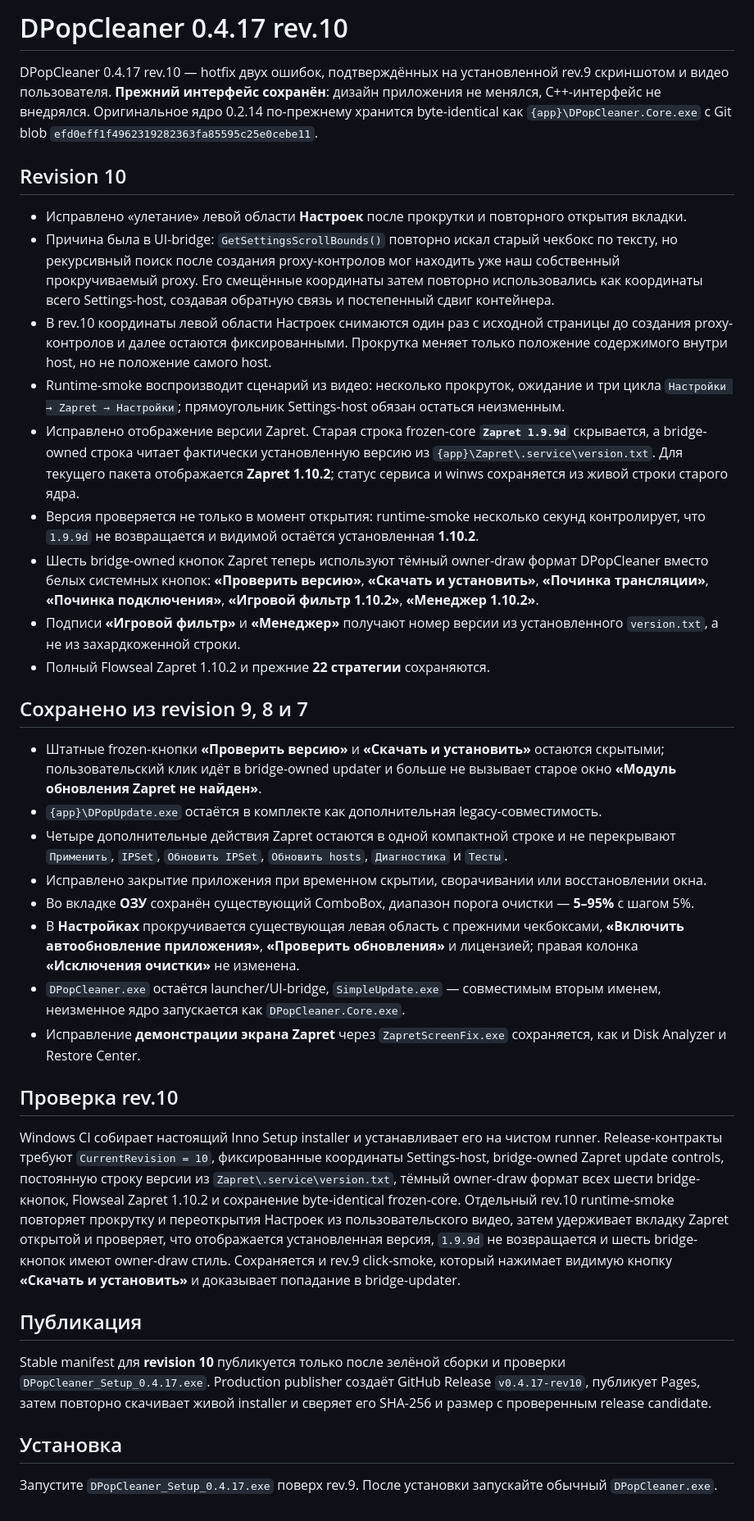
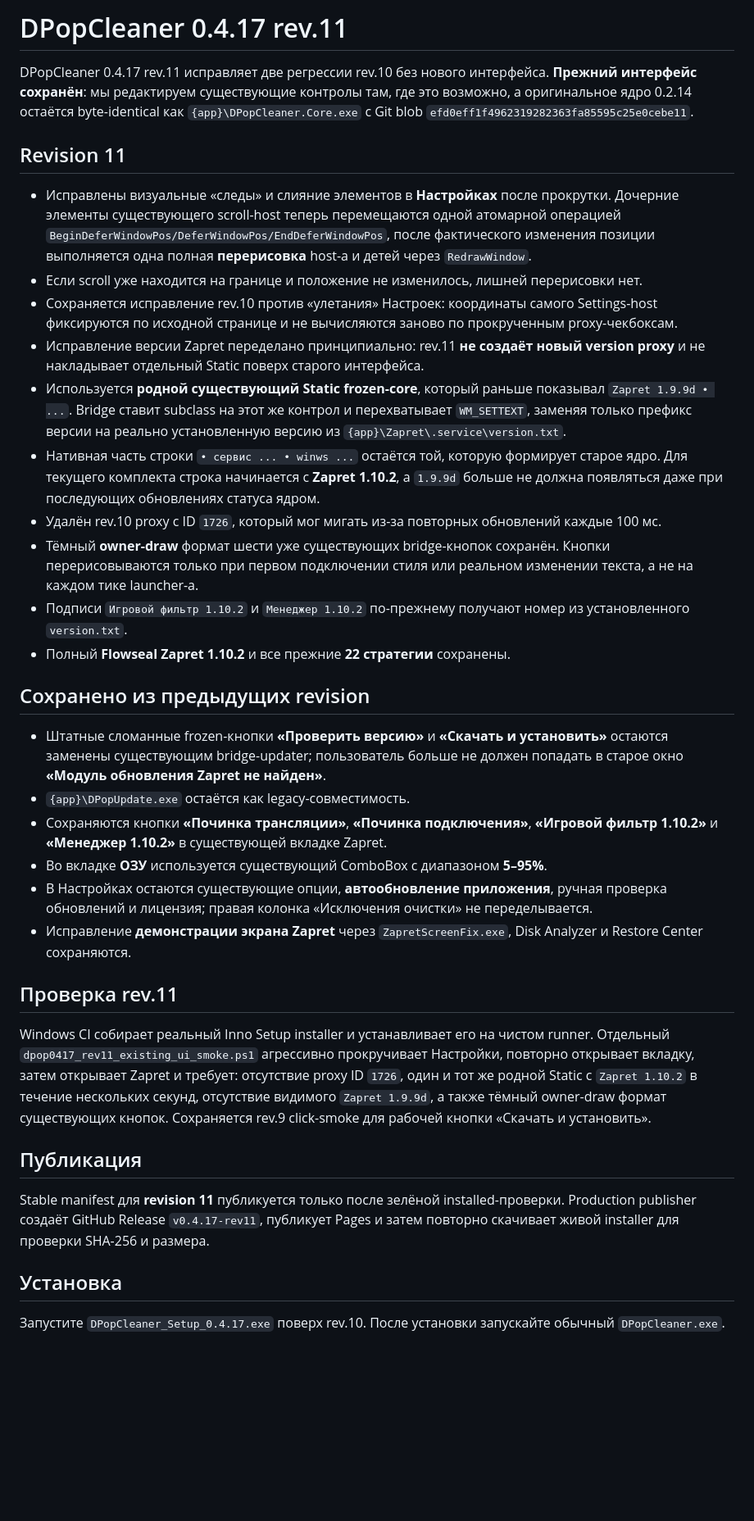
Before and after one commit to elesnichenko1-droid/dpopcleaner-site, a Markdown page: release/RELEASE_NOTES_0.4.17.md, the part around the change. Shown at 82% size. GitHub-like rendering; blank space fills up the shorter version.

Commit message:
release: document rev11 in-place UI fixes

```diff
--- a/release/RELEASE_NOTES_0.4.17.md
+++ b/release/RELEASE_NOTES_0.4.17.md
@@ -1,38 +1,37 @@
-# DPopCleaner 0.4.17 rev.10
+# DPopCleaner 0.4.17 rev.11
 
-DPopCleaner 0.4.17 rev.10 — hotfix двух ошибок, подтверждённых на установленной rev.9 скриншотом и видео пользователя. **Прежний интерфейс сохранён**: дизайн приложения не менялся, C++-интерфейс не внедрялся. Оригинальное ядро 0.2.14 по-прежнему хранится byte-identical как `{app}\DPopCleaner.Core.exe` с Git blob `efd0eff1f4962319282363fa85595c25e0cebe11`.
+DPopCleaner 0.4.17 rev.11 исправляет две регрессии rev.10 без нового интерфейса. **Прежний интерфейс сохранён**: мы редактируем существующие контролы там, где это возможно, а оригинальное ядро 0.2.14 остаётся byte-identical как `{app}\DPopCleaner.Core.exe` с Git blob `efd0eff1f4962319282363fa85595c25e0cebe11`.
 
-## Revision 10
+## Revision 11
 
-- Исправлено «улетание» левой области **Настроек** после прокрутки и повторного открытия вкладки.
-- Причина была в UI-bridge: `GetSettingsScrollBounds()` повторно искал старый чекбокс по тексту, но рекурсивный поиск после создания proxy-контролов мог находить уже наш собственный прокручиваемый proxy. Его смещённые координаты затем повторно использовались как координаты всего Settings-host, создавая обратную связь и постепенный сдвиг контейнера.
-- В rev.10 координаты левой области Настроек снимаются один раз с исходной страницы до создания proxy-контролов и далее остаются фиксированными. Прокрутка меняет только положение содержимого внутри host, но не положение самого host.
-- Runtime-smoke воспроизводит сценарий из видео: несколько прокруток, ожидание и три цикла `Настройки → Zapret → Настройки`; прямоугольник Settings-host обязан остаться неизменным.
-- Исправлено отображение версии Zapret. Старая строка frozen-core **`Zapret 1.9.9d`** скрывается, а bridge-owned строка читает фактически установленную версию из `{app}\Zapret\.service\version.txt`. Для текущего пакета отображается **Zapret 1.10.2**; статус сервиса и winws сохраняется из живой строки старого ядра.
-- Версия проверяется не только в момент открытия: runtime-smoke несколько секунд контролирует, что `1.9.9d` не возвращается и видимой остаётся установленная **1.10.2**.
-- Шесть bridge-owned кнопок Zapret теперь используют тёмный owner-draw формат DPopCleaner вместо белых системных кнопок: **«Проверить версию»**, **«Скачать и установить»**, **«Починка трансляции»**, **«Починка подключения»**, **«Игровой фильтр 1.10.2»**, **«Менеджер 1.10.2»**.
-- Подписи **«Игровой фильтр»** и **«Менеджер»** получают номер версии из установленного `version.txt`, а не из захардкоженной строки.
-- Полный Flowseal Zapret 1.10.2 и прежние **22 стратегии** сохраняются.
+- Исправлены визуальные «следы» и слияние элементов в **Настройках** после прокрутки. Дочерние элементы существующего scroll-host теперь перемещаются одной атомарной операцией `BeginDeferWindowPos/DeferWindowPos/EndDeferWindowPos`, после фактического изменения позиции выполняется одна полная **перерисовка** host-а и детей через `RedrawWindow`.
+- Если scroll уже находится на границе и положение не изменилось, лишней перерисовки нет.
+- Сохраняется исправление rev.10 против «улетания» Настроек: координаты самого Settings-host фиксируются по исходной странице и не вычисляются заново по прокрученным proxy-чекбоксам.
+- Исправление версии Zapret переделано принципиально: rev.11 **не создаёт новый version proxy** и не накладывает отдельный Static поверх старого интерфейса.
+- Используется **родной существующий Static frozen-core**, который раньше показывал `Zapret 1.9.9d • ...`. Bridge ставит subclass на этот же контрол и перехватывает `WM_SETTEXT`, заменяя только префикс версии на реально установленную версию из `{app}\Zapret\.service\version.txt`.
+- Нативная часть строки `• сервис ... • winws ...` остаётся той, которую формирует старое ядро. Для текущего комплекта строка начинается с **Zapret 1.10.2**, а `1.9.9d` больше не должна появляться даже при последующих обновлениях статуса ядром.
+- Удалён rev.10 proxy с ID `1726`, который мог мигать из-за повторных обновлений каждые 100 мс.
+- Тёмный **owner-draw** формат шести уже существующих bridge-кнопок сохранён. Кнопки перерисовываются только при первом подключении стиля или реальном изменении текста, а не на каждом тике launcher-а.
+- Подписи `Игровой фильтр 1.10.2` и `Менеджер 1.10.2` по-прежнему получают номер из установленного `version.txt`.
+- Полный **Flowseal Zapret 1.10.2** и все прежние **22 стратегии** сохранены.
 
-## Сохранено из revision 9, 8 и 7
+## Сохранено из предыдущих revision
 
-- Штатные frozen-кнопки **«Проверить версию»** и **«Скачать и установить»** остаются скрытыми; пользовательский клик идёт в bridge-owned updater и больше не вызывает старое окно **«Модуль обновления Zapret не найден»**.
-- `{app}\DPopUpdate.exe` остаётся в комплекте как дополнительная legacy-совместимость.
-- Четыре дополнительные действия Zapret остаются в одной компактной строке и не перекрывают `Применить`, `IPSet`, `Обновить IPSet`, `Обновить hosts`, `Диагностика` и `Тесты`.
-- Исправлено закрытие приложения при временном скрытии, сворачивании или восстановлении окна.
-- Во вкладке **ОЗУ** сохранён существующий ComboBox, диапазон порога очистки — **5–95%** с шагом 5%.
-- В **Настройках** прокручивается существующая левая область с прежними чекбоксами, **«Включить автообновление приложения»**, **«Проверить обновления»** и лицензией; правая колонка **«Исключения очистки»** не изменена.
-- `DPopCleaner.exe` остаётся launcher/UI-bridge, `SimpleUpdate.exe` — совместимым вторым именем, неизменное ядро запускается как `DPopCleaner.Core.exe`.
-- Исправление **демонстрации экрана Zapret** через `ZapretScreenFix.exe` сохраняется, как и Disk Analyzer и Restore Center.
+- Штатные сломанные frozen-кнопки **«Проверить версию»** и **«Скачать и установить»** остаются заменены существующим bridge-updater; пользователь больше не должен попадать в старое окно **«Модуль обновления Zapret не найден»**.
+- `{app}\DPopUpdate.exe` остаётся как legacy-совместимость.
+- Сохраняются кнопки **«Починка трансляции»**, **«Починка подключения»**, **«Игровой фильтр 1.10.2»** и **«Менеджер 1.10.2»** в существующей вкладке Zapret.
+- Во вкладке **ОЗУ** используется существующий ComboBox с диапазоном **5–95%**.
+- В Настройках остаются существующие опции, **автообновление приложения**, ручная проверка обновлений и лицензия; правая колонка «Исключения очистки» не переделывается.
+- Исправление **демонстрации экрана Zapret** через `ZapretScreenFix.exe`, Disk Analyzer и Restore Center сохраняются.
 
-## Проверка rev.10
+## Проверка rev.11
 
-Windows CI собирает настоящий Inno Setup installer и устанавливает его на чистом runner. Release-контракты требуют `CurrentRevision = 10`, фиксированные координаты Settings-host, bridge-owned Zapret update controls, постоянную строку версии из `Zapret\.service\version.txt`, тёмный owner-draw формат всех шести bridge-кнопок, Flowseal Zapret 1.10.2 и сохранение byte-identical frozen-core. Отдельный rev.10 runtime-smoke повторяет прокрутку и переоткрытия Настроек из пользовательского видео, затем удерживает вкладку Zapret открытой и проверяет, что отображается установленная версия, `1.9.9d` не возвращается и шесть bridge-кнопок имеют owner-draw стиль. Сохраняется и rev.9 click-smoke, который нажимает видимую кнопку **«Скачать и установить»** и доказывает попадание в bridge-updater.
+Windows CI собирает реальный Inno Setup installer и устанавливает его на чистом runner. Отдельный `dpop0417_rev11_existing_ui_smoke.ps1` агрессивно прокручивает Настройки, повторно открывает вкладку, затем открывает Zapret и требует: отсутствие proxy ID `1726`, один и тот же родной Static с `Zapret 1.10.2` в течение нескольких секунд, отсутствие видимого `Zapret 1.9.9d`, а также тёмный owner-draw формат существующих кнопок. Сохраняется rev.9 click-smoke для рабочей кнопки «Скачать и установить».
 
 ## Публикация
 
-Stable manifest для **revision 10** публикуется только после зелёной сборки и проверки `DPopCleaner_Setup_0.4.17.exe`. Production publisher создаёт GitHub Release `v0.4.17-rev10`, публикует Pages, затем повторно скачивает живой installer и сверяет его SHA-256 и размер с проверенным release candidate.
+Stable manifest для **revision 11** публикуется только после зелёной installed-проверки. Production publisher создаёт GitHub Release `v0.4.17-rev11`, публикует Pages и затем повторно скачивает живой installer для проверки SHA-256 и размера.
 
 ## Установка
 
-Запустите `DPopCleaner_Setup_0.4.17.exe` поверх rev.9. После установки запускайте обычный `DPopCleaner.exe`.
+Запустите `DPopCleaner_Setup_0.4.17.exe` поверх rev.10. После установки запускайте обычный `DPopCleaner.exe`.
```
